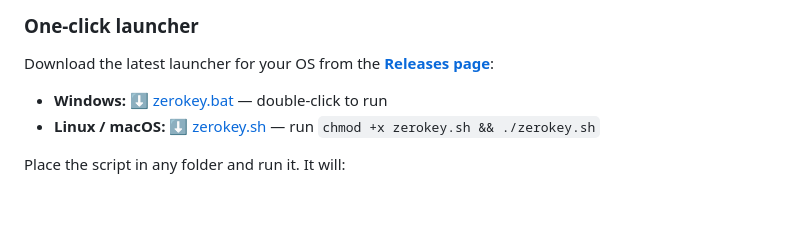
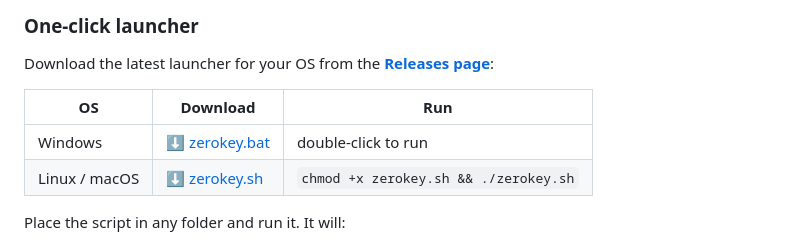
Before and after one commit to downloaddoctor/zerokey, a Markdown page: README.md, the part around the change. Drawn GitHub-style; blank space fills up the shorter version.

Commit message:
📝 docs: convert launcher downloads to table format

```diff
--- a/README.md
+++ b/README.md
@@ -25,8 +25,10 @@ OpenAI-compatible local AI proxy for **DeepSeek**, **Claude**, and **ChatGPT**
 
 Download the latest launcher for your OS from the **[Releases page](https://github.com/downloaddoctor/zerokey/releases/latest)**:
 
-- **Windows:** [⬇ zerokey.bat](https://github.com/downloaddoctor/zerokey/releases/latest/download/zerokey.bat) — double-click to run
-- **Linux / macOS:** [⬇ zerokey.sh](https://github.com/downloaddoctor/zerokey/releases/latest/download/zerokey.sh) — run `chmod +x zerokey.sh && ./zerokey.sh`
+| OS            | Download                                                                                              | Run                                     |
+| ------------- | ------------------------------------------------------------------------------------------------------ | ---------------------------------------- |
+| Windows       | [⬇ zerokey.bat](https://github.com/downloaddoctor/zerokey/releases/latest/download/zerokey.bat) | double-click to run                      |
+| Linux / macOS | [⬇ zerokey.sh](https://github.com/downloaddoctor/zerokey/releases/latest/download/zerokey.sh)   | `chmod +x zerokey.sh && ./zerokey.sh`    |
 
 Place the script in any folder and run it. It will:
 
```
